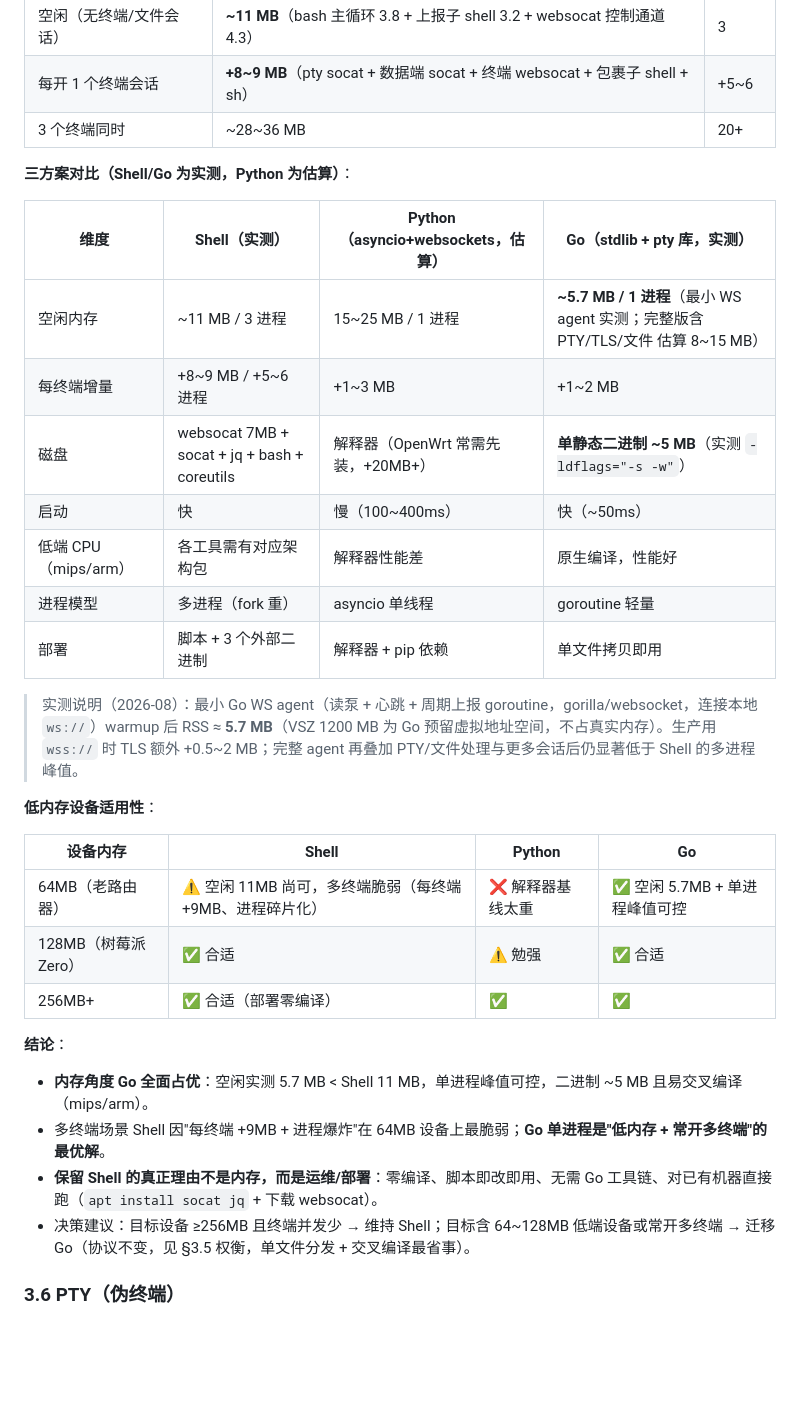
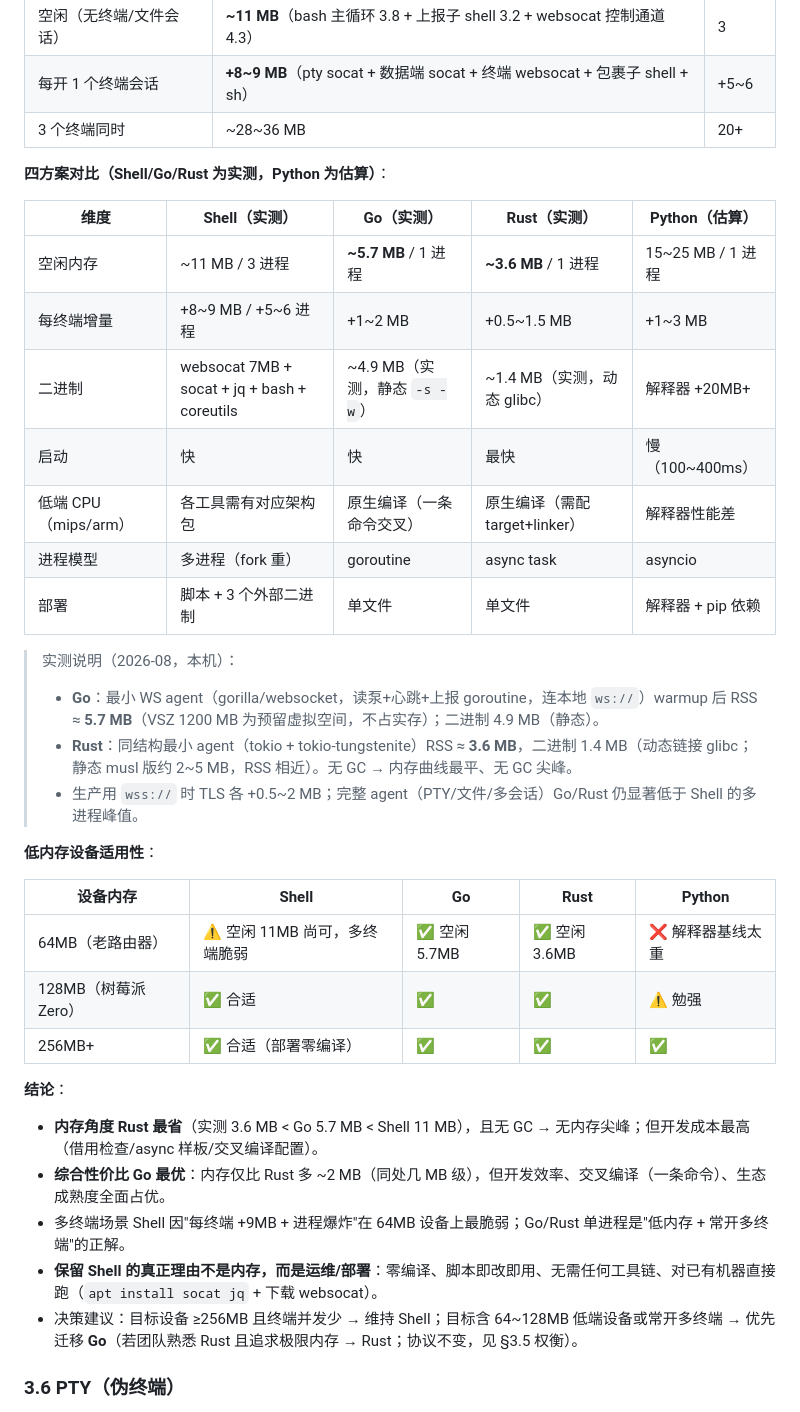
Before and after one commit to yanghuan/cf-panel, a Markdown page: docs/architecture.md, the part around the change. Drawn GitHub-style; blank space fills up the shorter version.

Commit message:
docs: agent 内存对比加入 Rust 实测（3.6MB 最省 / Go 5.7 / Shell 11）+ 选型结论更新

```diff
--- a/docs/architecture.md
+++ b/docs/architecture.md
@@ -209,33 +209,37 @@ agent 可能运行在低内存设备（OpenWrt 路由器 / 树莓派 Zero 等）
 | 每开 1 个终端会话 | **+8~9 MB**（pty socat + 数据端 socat + 终端 websocat + 包裹子 shell + sh） | +5~6 |
 | 3 个终端同时 | ~28~36 MB | 20+ |
 
-**三方案对比（Shell/Go 为实测，Python 为估算）**：
+**四方案对比（Shell/Go/Rust 为实测，Python 为估算）**：
 
-| 维度 | Shell（实测） | Python（asyncio+websockets，估算） | Go（stdlib + pty 库，实测） |
-| --- | --- | --- | --- |
-| 空闲内存 | ~11 MB / 3 进程 | 15~25 MB / 1 进程 | **~5.7 MB / 1 进程**（最小 WS agent 实测；完整版含 PTY/TLS/文件 估算 8~15 MB） |
-| 每终端增量 | +8~9 MB / +5~6 进程 | +1~3 MB | +1~2 MB |
-| 磁盘 | websocat 7MB + socat + jq + bash + coreutils | 解释器（OpenWrt 常需先装，+20MB+） | **单静态二进制 ~5 MB**（实测 `-ldflags="-s -w"`） |
-| 启动 | 快 | 慢（100~400ms） | 快（~50ms） |
-| 低端 CPU（mips/arm） | 各工具需有对应架构包 | 解释器性能差 | 原生编译，性能好 |
-| 进程模型 | 多进程（fork 重） | asyncio 单线程 | goroutine 轻量 |
-| 部署 | 脚本 + 3 个外部二进制 | 解释器 + pip 依赖 | 单文件拷贝即用 |
+| 维度 | Shell（实测） | Go（实测） | Rust（实测） | Python（估算） |
+| --- | --- | --- | --- | --- |
+| 空闲内存 | ~11 MB / 3 进程 | **~5.7 MB** / 1 进程 | **~3.6 MB** / 1 进程 | 15~25 MB / 1 进程 |
+| 每终端增量 | +8~9 MB / +5~6 进程 | +1~2 MB | +0.5~1.5 MB | +1~3 MB |
+| 二进制 | websocat 7MB + socat + jq + bash + coreutils | ~4.9 MB（实测，静态 `-s -w`） | ~1.4 MB（实测，动态 glibc） | 解释器 +20MB+ |
+| 启动 | 快 | 快 | 最快 | 慢（100~400ms） |
+| 低端 CPU（mips/arm） | 各工具需有对应架构包 | 原生编译（一条命令交叉） | 原生编译（需配 target+linker） | 解释器性能差 |
+| 进程模型 | 多进程（fork 重） | goroutine | async task | asyncio |
+| 部署 | 脚本 + 3 个外部二进制 | 单文件 | 单文件 | 解释器 + pip 依赖 |
 
-> 实测说明（2026-08）：最小 Go WS agent（读泵 + 心跳 + 周期上报 goroutine，gorilla/websocket，连接本地 `ws://`）warmup 后 RSS ≈ **5.7 MB**（VSZ 1200 MB 为 Go 预留虚拟地址空间，不占真实内存）。生产用 `wss://` 时 TLS 额外 +0.5~2 MB；完整 agent 再叠加 PTY/文件处理与更多会话后仍显著低于 Shell 的多进程峰值。
+> 实测说明（2026-08，本机）：
+> - **Go**：最小 WS agent（gorilla/websocket，读泵+心跳+上报 goroutine，连本地 `ws://`）warmup 后 RSS ≈ **5.7 MB**（VSZ 1200 MB 为预留虚拟空间，不占实存）；二进制 4.9 MB（静态）。
+> - **Rust**：同结构最小 agent（tokio + tokio-tungstenite）RSS ≈ **3.6 MB**，二进制 1.4 MB（动态链接 glibc；静态 musl 版约 2~5 MB，RSS 相近）。无 GC → 内存曲线最平、无 GC 尖峰。
+> - 生产用 `wss://` 时 TLS 各 +0.5~2 MB；完整 agent（PTY/文件/多会话）Go/Rust 仍显著低于 Shell 的多进程峰值。
 
 **低内存设备适用性**：
 
-| 设备内存 | Shell | Python | Go |
-| --- | --- | --- | --- |
-| 64MB（老路由器） | ⚠️ 空闲 11MB 尚可，多终端脆弱（每终端 +9MB、进程碎片化） | ❌ 解释器基线太重 | ✅ 空闲 5.7MB + 单进程峰值可控 |
-| 128MB（树莓派 Zero） | ✅ 合适 | ⚠️ 勉强 | ✅ 合适 |
-| 256MB+ | ✅ 合适（部署零编译） | ✅ | ✅ |
+| 设备内存 | Shell | Go | Rust | Python |
+| --- | --- | --- | --- | --- |
+| 64MB（老路由器） | ⚠️ 空闲 11MB 尚可，多终端脆弱 | ✅ 空闲 5.7MB | ✅ 空闲 3.6MB | ❌ 解释器基线太重 |
+| 128MB（树莓派 Zero） | ✅ 合适 | ✅ | ✅ | ⚠️ 勉强 |
+| 256MB+ | ✅ 合适（部署零编译） | ✅ | ✅ | ✅ |
 
 **结论**：
-- **内存角度 Go 全面占优**：空闲实测 5.7 MB < Shell 11 MB，单进程峰值可控，二进制 ~5 MB 且易交叉编译（mips/arm）。
-- 多终端场景 Shell 因"每终端 +9MB + 进程爆炸"在 64MB 设备上最脆弱；**Go 单进程是"低内存 + 常开多终端"的最优解**。
-- **保留 Shell 的真正理由不是内存，而是运维/部署**：零编译、脚本即改即用、无需 Go 工具链、对已有机器直接跑（`apt install socat jq` + 下载 websocat）。
-- 决策建议：目标设备 ≥256MB 且终端并发少 → 维持 Shell；目标含 64~128MB 低端设备或常开多终端 → 迁移 Go（协议不变，见 §3.5 权衡，单文件分发 + 交叉编译最省事）。
+- **内存角度 Rust 最省**（实测 3.6 MB < Go 5.7 MB < Shell 11 MB），且无 GC → 无内存尖峰；但开发成本最高（借用检查/async 样板/交叉编译配置）。
+- **综合性价比 Go 最优**：内存仅比 Rust 多 ~2 MB（同处几 MB 级），但开发效率、交叉编译（一条命令）、生态成熟度全面占优。
+- 多终端场景 Shell 因"每终端 +9MB + 进程爆炸"在 64MB 设备上最脆弱；Go/Rust 单进程是"低内存 + 常开多终端"的正解。
+- **保留 Shell 的真正理由不是内存，而是运维/部署**：零编译、脚本即改即用、无需任何工具链、对已有机器直接跑（`apt install socat jq` + 下载 websocat）。
+- 决策建议：目标设备 ≥256MB 且终端并发少 → 维持 Shell；目标含 64~128MB 低端设备或常开多终端 → 优先迁移 **Go**（若团队熟悉 Rust 且追求极限内存 → Rust；协议不变，见 §3.5 权衡）。
 
 ### 3.6 PTY（伪终端）
 - 用 `creack/pty`（Go）或等价的 PTY 库（其它语言）在 slave 端启动 shell，`TERM=xterm`。
```
